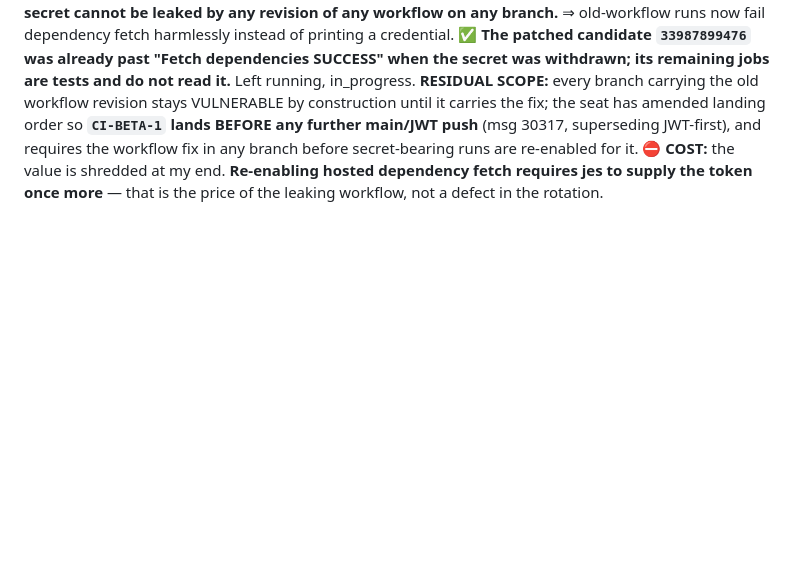
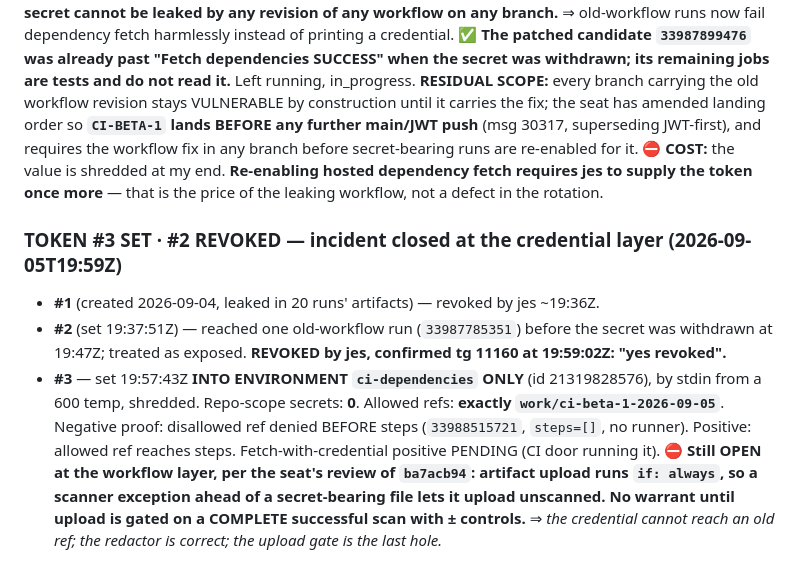
Before and after one commit to jes5199/boss-clod, a Markdown page: AUTHORIZATIONS.md, the part around the change. Rendered like a GitHub page; blank space fills up the shorter version.

Commit message:
security: token #2 revoked (confirmed), #3 env-only; upload gate still open

```diff
--- a/AUTHORIZATIONS.md
+++ b/AUTHORIZATIONS.md
@@ -203,3 +203,16 @@ main/JWT push** (msg 30317, superseding JWT-first), and requires the workflow fi
 secret-bearing runs are re-enabled for it.
 ⛔ **COST:** the value is shredded at my end. **Re-enabling hosted dependency fetch requires jes to supply
 the token once more** — that is the price of the leaking workflow, not a defect in the rotation.
+
+### TOKEN #3 SET · #2 REVOKED — incident closed at the credential layer (2026-09-05T19:59Z)
+- **#1** (created 2026-09-04, leaked in 20 runs' artifacts) — revoked by jes ~19:36Z.
+- **#2** (set 19:37:51Z) — reached one old-workflow run (`33987785351`) before the secret was withdrawn at
+  19:47Z; treated as exposed. **REVOKED by jes, confirmed tg 11160 at 19:59:02Z: "yes revoked".**
+- **#3** — set 19:57:43Z **INTO ENVIRONMENT `ci-dependencies` ONLY** (id 21319828576), by stdin from a
+  600 temp, shredded. Repo-scope secrets: **0**. Allowed refs: **exactly `work/ci-beta-1-2026-09-05`**.
+  Negative proof: disallowed ref denied BEFORE steps (`33988515721`, `steps=[]`, no runner). Positive:
+  allowed ref reaches steps. Fetch-with-credential positive PENDING (CI door running it).
+⛔ **Still OPEN at the workflow layer, per the seat's review of `ba7acb94`: artifact upload runs
+`if: always`, so a scanner exception ahead of a secret-bearing file lets it upload unscanned. No warrant
+until upload is gated on a COMPLETE successful scan with ± controls.** ⇒ *the credential cannot reach an
+old ref; the redactor is correct; the upload gate is the last hole.*
```
